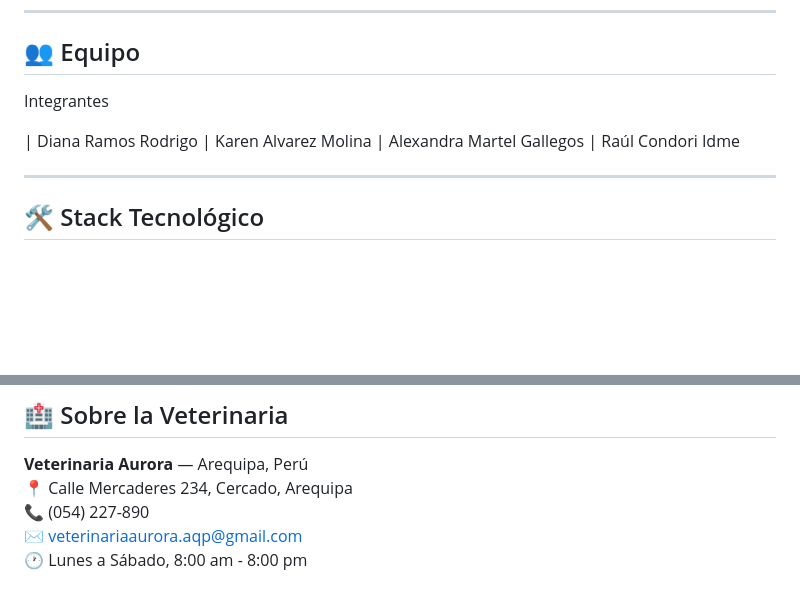
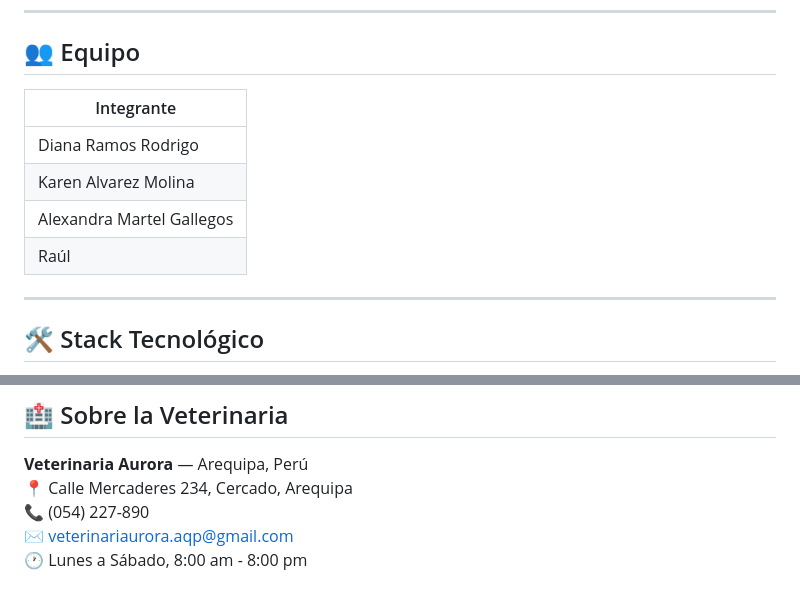
Before and after one commit to DianaLdc/daw-proyecto-final, a Markdown page: README.md, 2 parts joined by grey strips. Rendered like a GitHub page; blank space fills up the shorter version.

Commit message:
readme final

```diff
--- a/README.md
+++ b/README.md
@@ -14,12 +14,12 @@
 
 ## 👥 Equipo
 
-Integrantes
-
-| Diana Ramos Rodrigo
-| Karen Alvarez Molina
-| Alexandra Martel Gallegos
-| Raúl Condori Idme
+| Integrante                |
+| ------------------------- |
+| Diana Ramos Rodrigo       |
+| Karen Alvarez Molina      |
+| Alexandra Martel Gallegos |
+| Raúl                      |
 
 ---
 
@@ -236,5 +236,5 @@ daw-proyecto-final/
 **Veterinaria Aurora** — Arequipa, Perú
 📍 Calle Mercaderes 234, Cercado, Arequipa
 📞 (054) 227-890
-✉️ veterinariaaurora.aqp@gmail.com
+✉️ veterinariaurora.aqp@gmail.com
 🕐 Lunes a Sábado, 8:00 am - 8:00 pm
```
